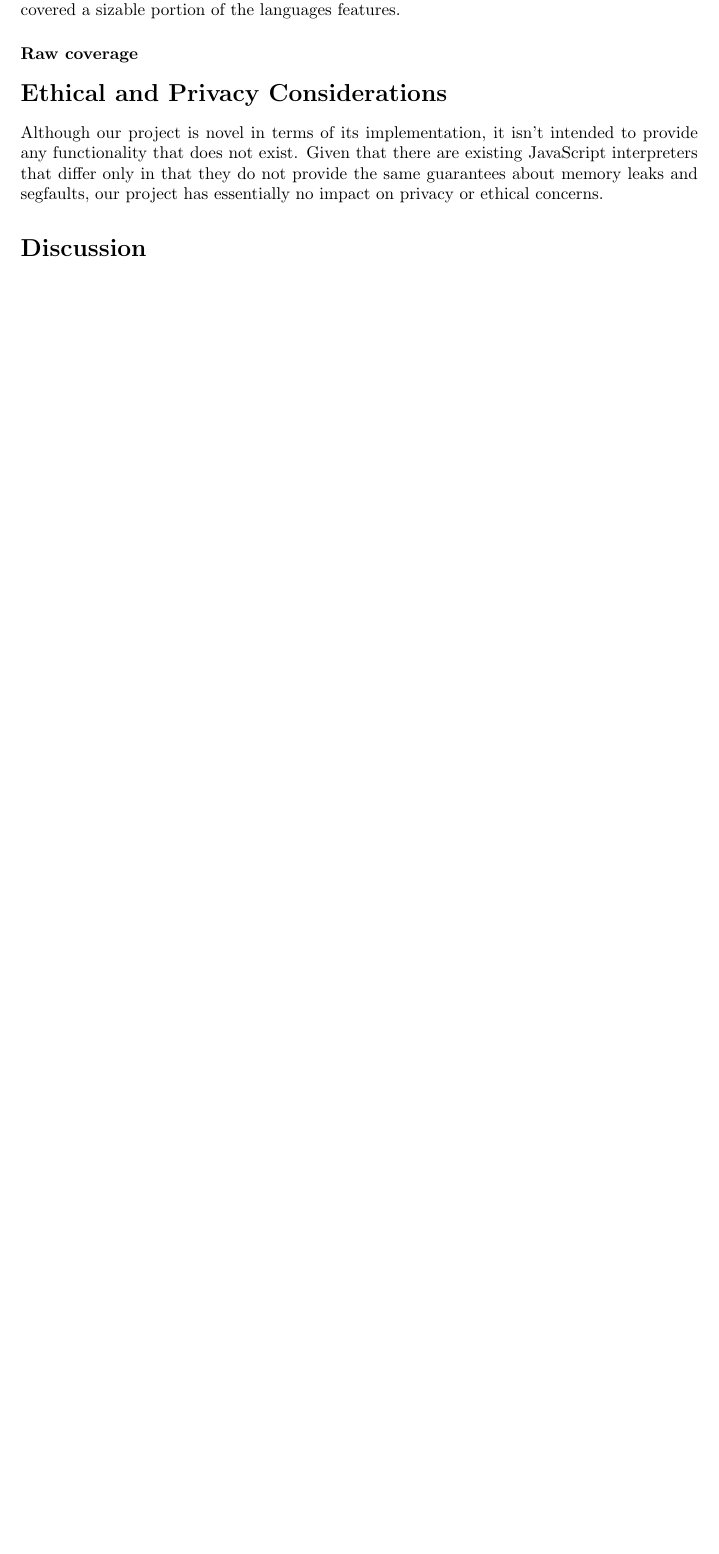
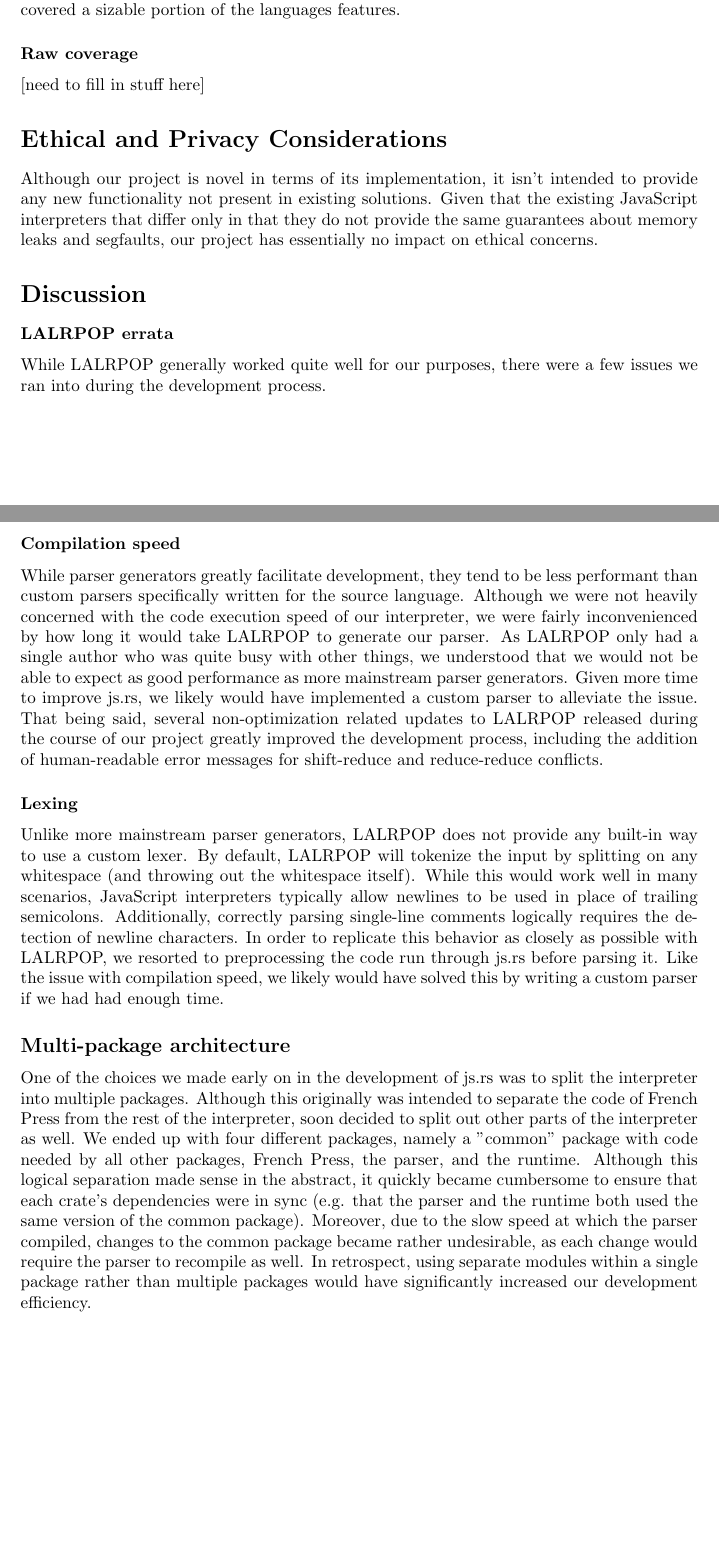
Before and after one commit to rustoscript/js.rs, a LaTeX document (report/report.tex): part of page 5 of 6 before the commit and two parts of pages 5 and 6 of 7 after it, the two joined at a grey line, cut so that both start at the same text, the shorter picture padded with empty space. Compiled offline with pdfLaTeX.

Commit message:
first draft of discussion, general improvements

```diff
--- a/report/report.tex
+++ b/report/report.tex
@@ -9,6 +9,7 @@
 \usepackage{hyperref}
 
 \hypersetup{
+    citecolor=red,
     colorlinks=true,
     linkcolor=blue,
     filecolor=magenta,
@@ -299,15 +300,66 @@ of the languages features.
 
 \subsubsection*{Raw coverage}
 
+[need to fill in stuff here]
+
 \section*{Ethical and Privacy Considerations}
 
 Although our project is novel in terms of its implementation, it isn't intended
-to provide any functionality that does not exist. Given that there are existing
-JavaScript interpreters that differ only in that they do not provide the same
-guarantees about memory leaks and segfaults, our project has essentially no
-impact on privacy or ethical concerns.
+to provide any new functionality not present in existing solutions. Given that
+the existing JavaScript interpreters that differ only in that they do not
+provide the same guarantees about memory leaks and segfaults, our project has
+essentially no impact on ethical concerns.
 
 \section*{Discussion}
+
+\subsubsection*{LALRPOP errata}
+
+While LALRPOP generally worked quite well for our purposes, there were a few
+issues we ran into during the development process.
+
+\subsubsection*{Compilation speed}
+
+While parser generators greatly facilitate development, they tend to be less
+performant than custom parsers specifically written for the source language.
+Although we were not heavily concerned with the code execution speed of our
+interpreter, we were fairly inconvenienced by how long it would take LALRPOP to
+generate our parser. As LALRPOP only had a single author who was quite busy with
+other things, we understood that we would not be able to expect as good
+performance as more mainstream parser generators. Given more time to improve
+js.rs, we likely would have implemented a custom parser to alleviate the issue.
+That being said, several non-optimization related updates to LALRPOP released
+during the course of our project greatly improved the development process,
+including the addition of human-readable error messages for shift-reduce and
+reduce-reduce conflicts.
+
+\subsubsection*{Lexing}
+
+Unlike more mainstream parser generators, LALRPOP does not provide any built-in
+way to use a custom lexer. By default, LALRPOP will tokenize the input by
+splitting on any whitespace (and throwing out the whitespace itself). While this
+would work well in many scenarios, JavaScript interpreters typically allow
+newlines to be used in place of trailing semicolons. Additionally, correctly
+parsing single-line comments logically requires the detection of newline
+characters. In order to replicate this behavior as closely as possible with
+LALRPOP, we resorted to preprocessing the code run through js.rs before parsing
+it. Like the issue with compilation speed, we likely would have solved this by
+writing a custom parser if we had had enough time.
+
+\subsection*{Multi-package architecture}
+
+One of the choices we made early on in the development of js.rs was to split the
+interpreter into multiple packages. Although this originally was intended to
+separate the code of French Press from the rest of the interpreter, soon decided
+to split out other parts of the interpreter as well. We ended up with four
+different packages, namely a "common" package with code needed by all other
+packages, French Press, the parser, and the runtime. Although this logical
+separation made sense in the abstract, it quickly became cumbersome to ensure
+that each crate's dependencies were in sync (e.g. that the parser and the
+runtime both used the same version of the common package). Moreover, due to the
+slow speed at which the parser compiled, changes to the common package became
+rather undesirable, as each change would require the parser to recompile as
+well. In retrospect, using separate modules within a single package rather than
+multiple packages would have significantly increased our development efficiency.
 
 \pagebreak
 
```
Also changed, not shown: report/report.pdf, report/report.tex (2 more changed lines).
